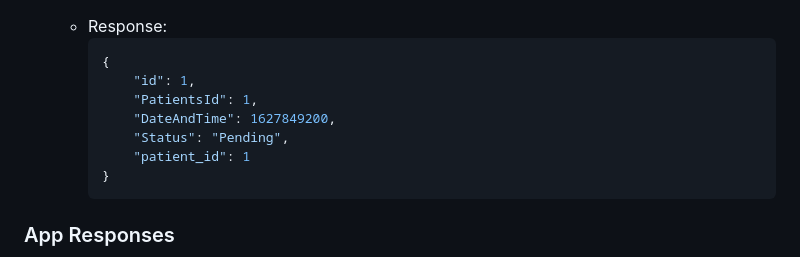
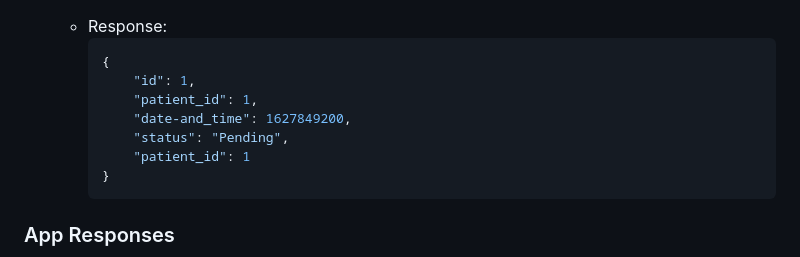
Before and after one commit to Annemarie535257/Heartheal_backend, a Markdown page: README.md, the part around one of its changes. GitHub-like rendering.

````diff
--- a/README.md
+++ b/README.md
@@ -136,9 +140,9 @@ This is the backend for the Heartheal application, which facilitates communicati
         ```json
         {
             "id": 1,
-            "PatientsId": 1,
-            "DateAndTime": 1627849200,
-            "Status": "Pending",
+            "patient_id": 1,
+            "date-and_time": 1627849200,
+            "status": "Pending",
             "patient_id": 1
         }
         ```
````
Also changed, not shown: other parts of README.md (+28 -24 lines).
